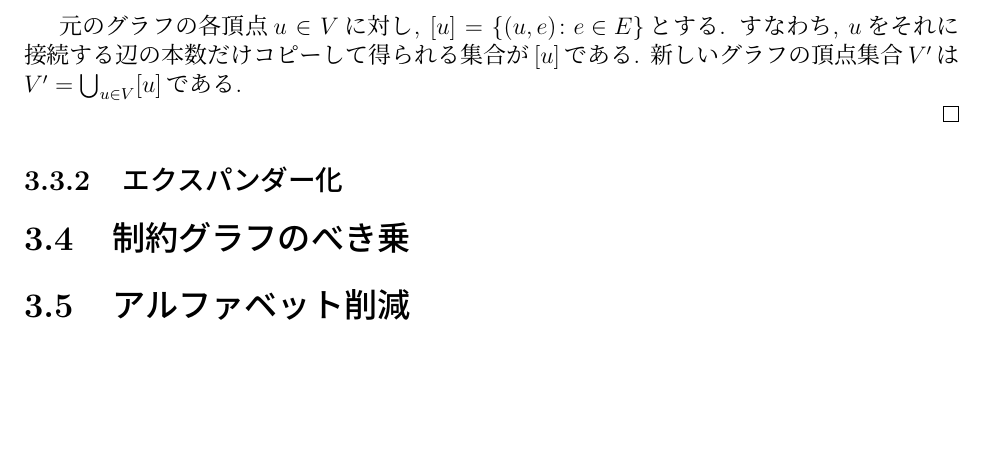
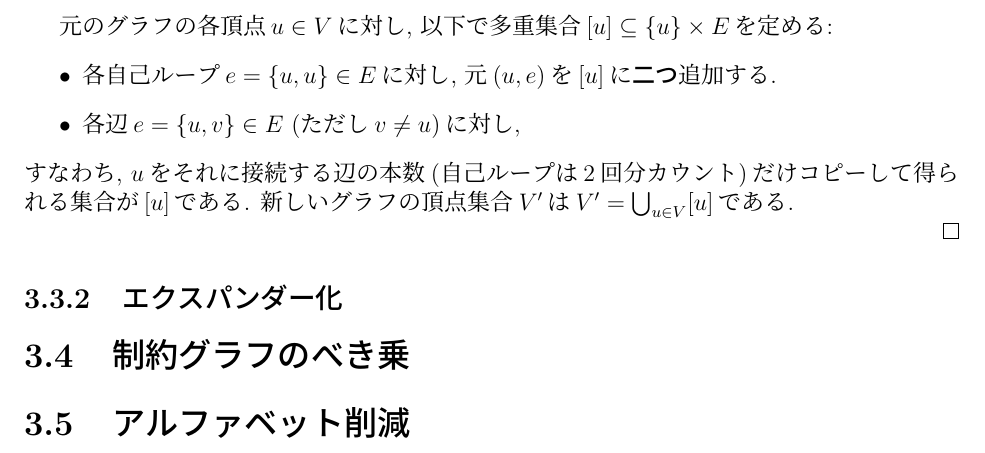
Before and after one commit to NobutakaShimizu/PCP_lecture_2025, a LaTeX thesis (main.tex, which reads gap_amplification.tex): part of page 27 of 31, cut at the place of the change, the shorter picture padded with empty space. The pictures show the PDF file main.pdf that the author committed with the source.

Commit message:
ギャップ増幅補題の説明を修正し、自己ループのカウント方法を明確化。文書の整合性を向上させるための細かな修正を実施。

```diff
--- a/gap_amplification.tex
+++ b/gap_amplification.tex
@@ -77,10 +77,9 @@ PCP定理(\cref{thm:PCP-CSP-theorem})の証明は, この補題を繰り返し
 \begin{itemize}
 \item 各自己ループ$e=\{u,u\}\in E$に対し, 元$(u,e)$を$[u]$に\emph{二つ}追加する.
 \item 各辺$e=\{u,v\}\in E$ (ただし$v\ne u$)に対し,
-すなわち, $u$をそれに接続する辺の本数だけコピーして得られる集合が$[u]$である.
+\end{itemize}
+すなわち, $u$をそれに接続する辺の本数(自己ループは2回分カウント)だけコピーして得られる集合が$[u]$である.
 新しいグラフの頂点集合$V'$は$V'=\bigcup_{u\in V} [u]$である.
-
-
 
 \end{proof}
 
```
Also changed, not shown: main.pdf, 5 other files.
